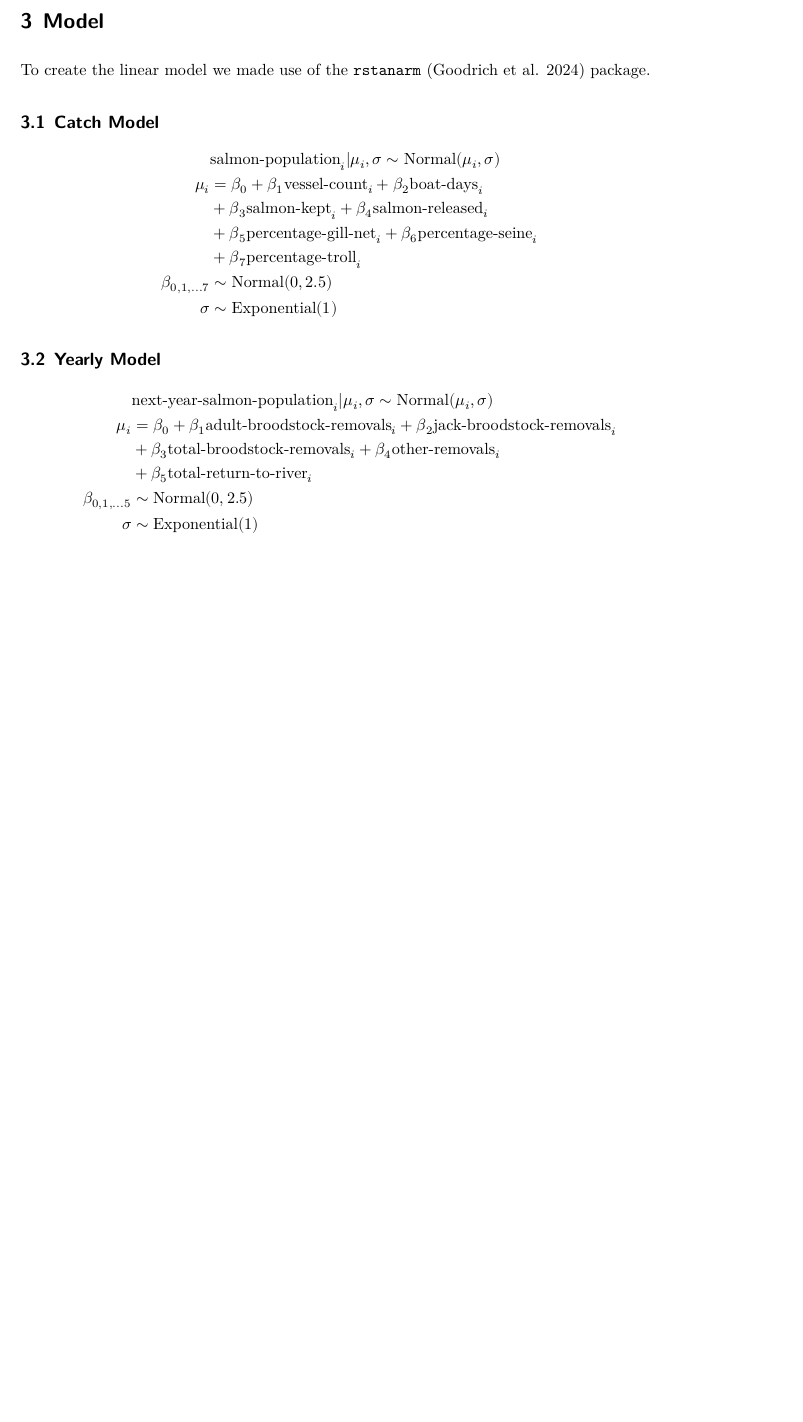
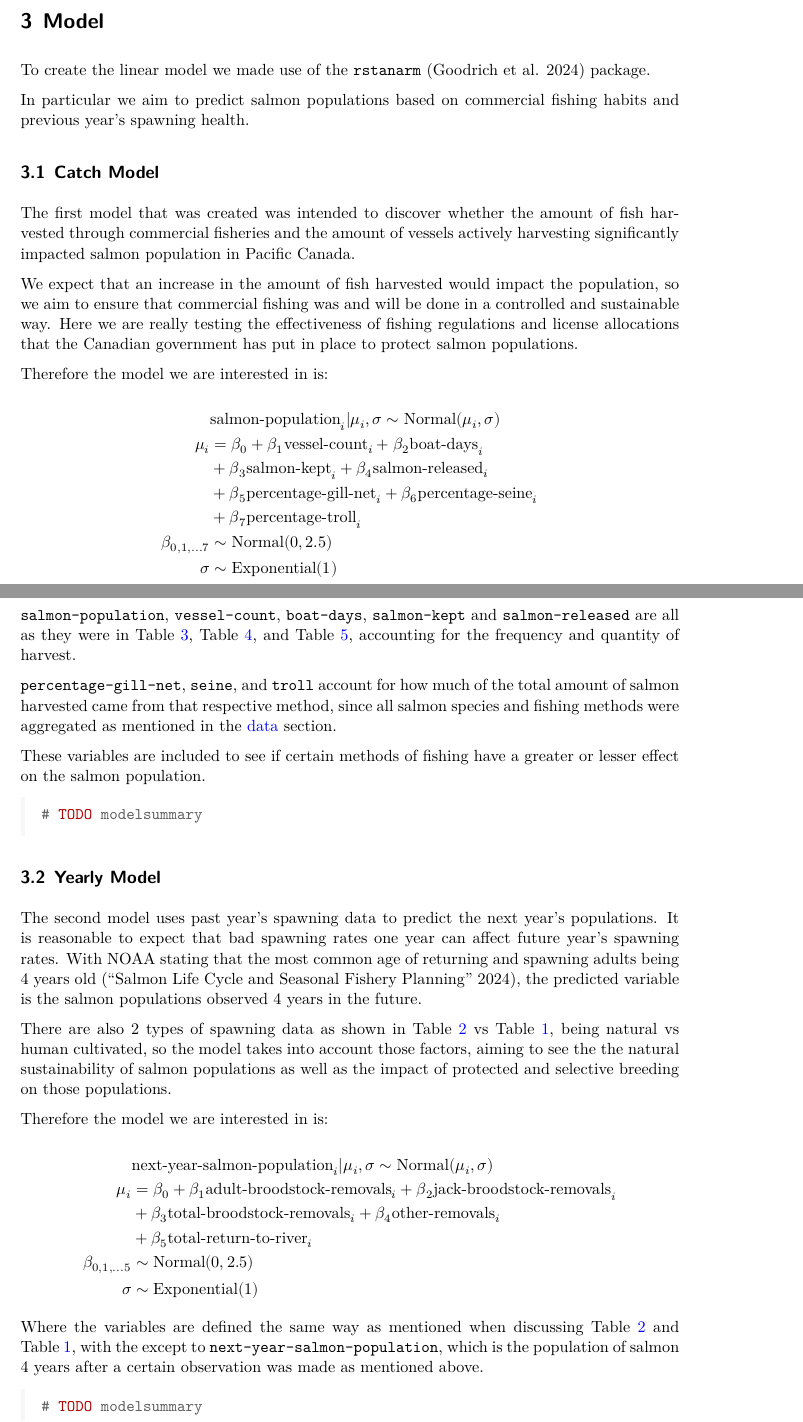
Before and after one commit to prajogt/canadian_salmon_spawn, a Quarto document (output/paper.qmd): part of page 9 of 10 before the commit and two parts of pages 9 and 10 of 12 after it, the two joined at a grey line, cut so that both start at the same text, the shorter picture padded with empty space. The pictures show the output file output/paper.pdf that the author committed with the source.

Commit message:
finish model section (-modelsummary)

````diff
--- a/output/paper.qmd
+++ b/output/paper.qmd
@@ -265,7 +265,15 @@ For additional assistance with data storage, the `arrow` [@citearrow] was used a
 
 To create the linear model we made use of the `rstanarm` [@citerstanarm] package.
 
+In particular we aim to predict salmon populations based on commercial fishing habits and previous year's spawning health.
+
 ## Catch Model
+
+The first model that was created was intended to discover whether the amount of fish harvested through commercial fisheries and the amount of vessels actively harvesting significantly impacted salmon population in Pacific Canada.
+
+We expect that an increase in the amount of fish harvested would impact the population, so we aim to ensure that commercial fishing was and will be done in a controlled and sustainable way. Here we are really testing the effectiveness of fishing regulations and license allocations that the Canadian government has put in place to protect salmon populations.
+
+Therefore the model we are interested in is:
 
 $$
 \begin{aligned}
@@ -279,7 +287,23 @@ $$
 \end{aligned}
 $$
 
+`salmon-population`, `vessel-count`, `boat-days`, `salmon-kept` and `salmon-released` are all as they were in @tbl-catchdata_gill, @tbl-catchdata_seine, and @tbl-catchdata_troll, accounting for the frequency and quantity of harvest.
+
+`percentage-gill-net`, `seine`, and `troll` account for how much of the total amount of salmon harvested came from that respective method, since all salmon species and fishing methods were aggregated as mentioned in the [data](#data) section.
+
+These variables are included to see if certain methods of fishing have a greater or lesser effect on the salmon population.
+
+```{r}
+# TODO modelsummary
+```
+
 ## Yearly Model
+
+The second model uses past year's spawning data to predict the next year's populations. It is reasonable to expect that bad spawning rates one year can affect future year's spawning rates. With NOAA stating that the most common age of returning and spawning adults being 4 years old [@citelifespan], the predicted variable is the salmon populations observed 4 years in the future.
+
+There are also 2 types of spawning data as shown in @tbl-broodstock vs @tbl-spawnpopulation, being natural vs human cultivated, so the model takes into account those factors, aiming to see the the natural sustainability of salmon populations as well as the impact of protected and selective breeding on those populations.
+
+Therefore the model we are interested in is:
 
 $$
 \begin{aligned}
@@ -291,6 +315,13 @@ $$
 \sigma &\sim \mbox{Exponential}(1) \\
 \end{aligned}
 $$
+
+Where the variables are defined the same way as mentioned when discussing @tbl-broodstock and @tbl-spawnpopulation, with the except to `next-year-salmon-population`, which is the population of salmon 4 years after a certain observation was made as mentioned above.
+
+```{r}
+# TODO modelsummary
+```
+
 
 # Results
 
--- a/output/references.bib
+++ b/output/references.bib
@@ -128,0 +131 @@
+  title = {Salmon Life Cycle and Seasonal Fishery Planning},
````
Also changed, not shown: output/paper.pdf, output/paper.qmd (2 more changed lines), output/references.bib (11 more changed lines).
